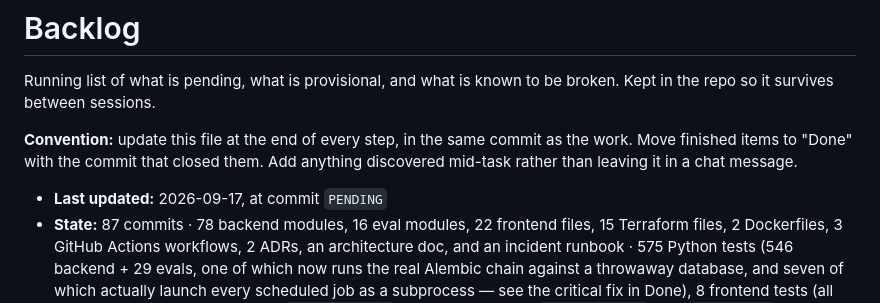
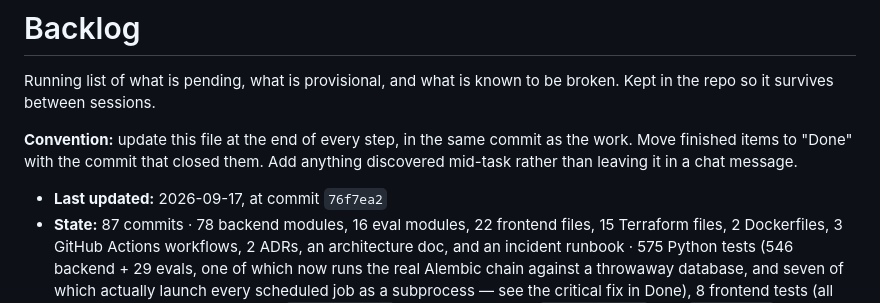
Before and after one commit to gurpreetmattu/the-morning-mosaic, a Markdown page: docs/BACKLOG.md, the part around the change. Rendered like a GitHub page.

Commit message:
Record the closing commit and refresh the backlog header
Co-Authored-By: Claude Sonnet 5 <noreply@anthropic.com>

```diff
--- a/docs/BACKLOG.md
+++ b/docs/BACKLOG.md
@@ -7,7 +7,7 @@ broken. Kept in the repo so it survives between sessions.
 as the work. Move finished items to "Done" with the commit that closed them.
 Add anything discovered mid-task rather than leaving it in a chat message.
 
-- **Last updated:** 2026-09-17, at commit `PENDING`
+- **Last updated:** 2026-09-17, at commit `76f7ea2`
 - **State:** 87 commits · 78 backend modules, 16 eval modules, 22 frontend files, 15 Terraform
   files, 2 Dockerfiles, 3 GitHub Actions workflows, 2 ADRs, an architecture doc, and an incident
   runbook · 575 Python tests (546 backend + 29 evals, one of which now runs the real Alembic
```
